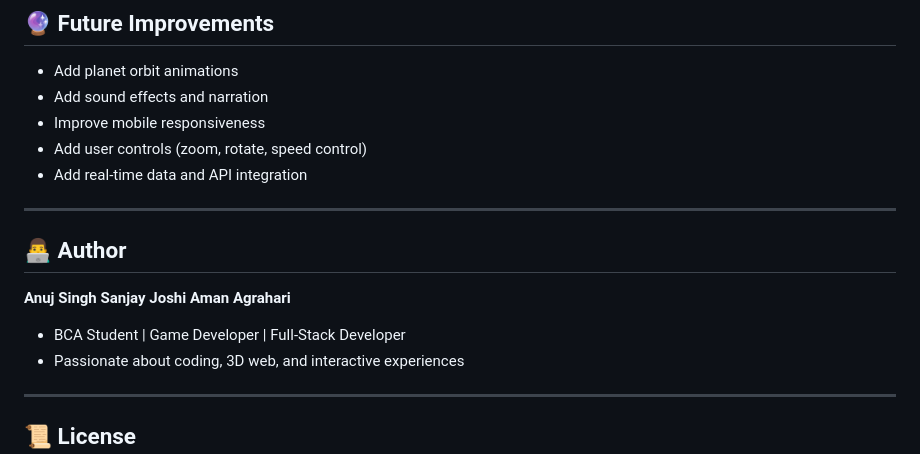
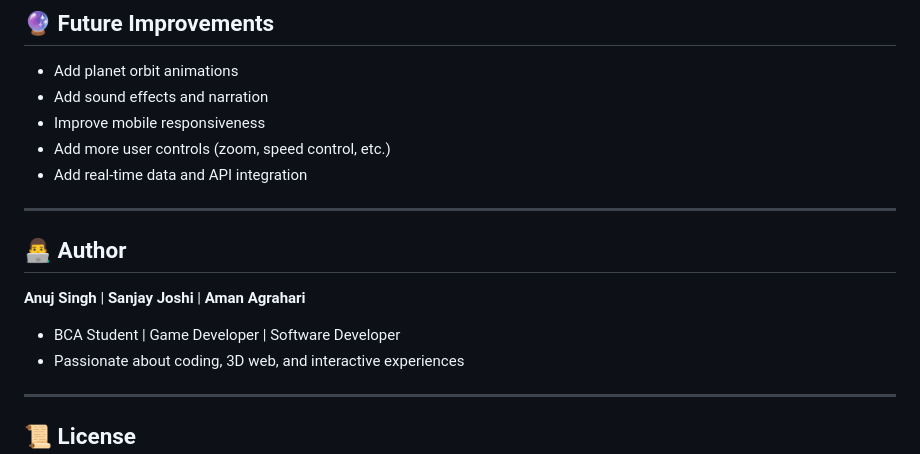
Before and after one commit to i-am-anujsingh/solarsystem, a Markdown page: README.md, the part around the change. GitHub-like rendering.

Commit message:
doc: improved documentation for better readability.

```diff
--- a/README.md
+++ b/README.md
@@ -96,17 +96,17 @@ solarsystem/
 * Add planet orbit animations
 * Add sound effects and narration
 * Improve mobile responsiveness
-* Add user controls (zoom, rotate, speed control)
+* Add more user controls (zoom, speed control, etc.)
 * Add real-time data and API integration
 
 ---
 
 ## 👨‍💻 Author
 
-**Anuj Singh**
-**Sanjay Joshi**
+**Anuj Singh** |
+**Sanjay Joshi** |
 **Aman Agrahari**
-* BCA Student | Game Developer | Full-Stack Developer
+* BCA Student | Game Developer | Software Developer
 * Passionate about coding, 3D web, and interactive experiences
 
 ---
```
